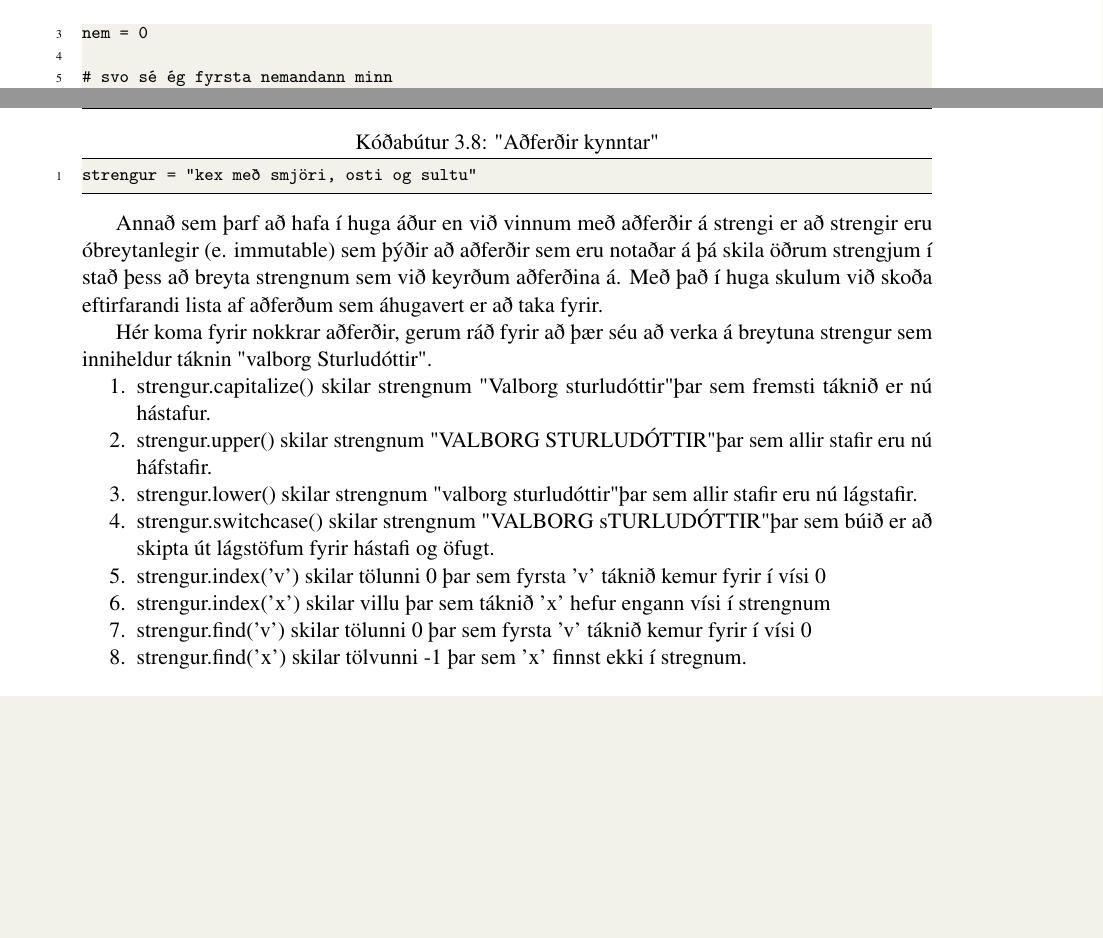
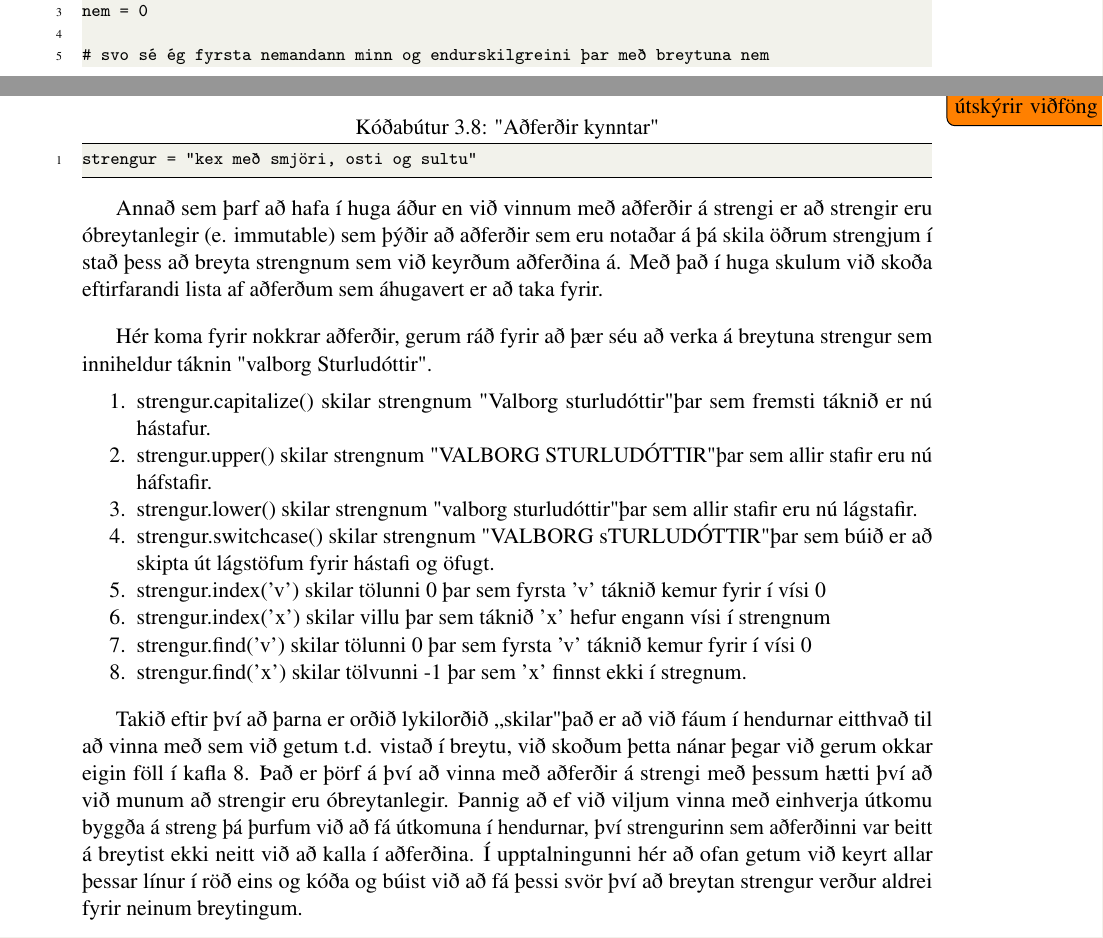
Before and after one commit to valborg/Python-fyrir-byrjendur, a LaTeX thesis (main.tex, which reads strengir.tex, tolurogbreytur.tex): two parts of pages 20 and 25 of 47 before the commit and two parts of pages 21 and 27 of 49 after it, joined at a grey line, cut so that both start at the same text, the shorter picture padded with empty space. Compiled offline with pdfLaTeX.

Commit message:
meira um strengi
og merking á sections og fleira

```diff
--- a/strengir.tex
+++ b/strengir.tex
@@ -190,9 +200,10 @@ strengur = "kex með smjöri, osti og sultu"
 
 Annað sem þarf að hafa í huga áður en við vinnum með aðferðir á strengi er að strengir eru óbreytanlegir (e. immutable) sem þýðir að aðferðir sem eru notaðar á þá skila öðrum strengjum í stað þess að breyta strengnum sem við keyrðum aðferðina á.
 Með það í huga skulum við skoða eftirfarandi lista af aðferðum sem áhugavert er að taka fyrir.
+\vspace{10px}
 
 Hér koma fyrir nokkrar aðferðir, gerum ráð fyrir að þær séu að verka á breytuna strengur sem inniheldur táknin "valborg Sturludóttir".
-
+\vspace{5px}
 \begin{enumerate}
 	\item strengur.capitalize() skilar strengnum "Valborg sturludóttir" þar sem fremsti táknið er nú hástafur.
 	\item strengur.upper() skilar strengnum "VALBORG STURLUDÓTTIR" þar sem allir stafir eru nú háfstafir.
@@ -203,3 +214,9 @@ Hér koma fyrir nokkrar aðferðir, gerum ráð fyrir að þær séu að verka
 	\item strengur.find('v') skilar tölunni 0 þar sem fyrsta 'v' táknið kemur fyrir í vísi 0
 	\item strengur.find('x') skilar tölvunni -1 þar sem 'x' finnst ekki í stregnum.
 \end{enumerate}
+\vspace{10px}
+
+Takið eftir því að þarna er orðið lykilorðið ,,skilar" það er að við fáum í hendurnar eitthvað til að vinna með sem við getum t.d. vistað í breytu, við skoðum þetta nánar þegar við gerum okkar eigin föll í kafla \ref{k:föll}.
+Það er þörf á því að vinna með aðferðir á strengi með þessum hætti því að við munum að strengir eru óbreytanlegir.
+Þannig að ef við viljum vinna með einhverja útkomu byggða á streng þá þurfum við að fá útkomuna í hendurnar, því strengurinn sem aðferðinni var beitt á breytist ekki neitt við að kalla í aðferðina.
+Í upptalningunni hér að ofan getum við keyrt allar þessar línur í röð eins og kóða og búist við að fá þessi svör því að breytan strengur verður aldrei fyrir neinum breytingum.
--- a/tolurogbreytur.tex
+++ b/tolurogbreytur.tex
@@ -223,12 +219,12 @@ Að því sögðu þá þurfum við að skoða breytur nokkuð betur áður en v
 Við erum búin að skoða reiknivirkja og gildisveitingu, og nú ætlum við að skoða \textit{reiknivirkjagildisveitingu} þar sem við uppfærum gildi í breytu með því að nota reiknivirkja eins og + eða - með gildisveitingu =.
 Þetta sést betur í kóðabút
 
-\begin{lstlisting}[caption="Reiknivirkjagildisveiting"]
+\begin{lstlisting}[caption="Reiknivirkjagildisveiting", label=lst:reiknivirkjagildisveiting]
 # ég ætla að telja nemendur inn í stofuna
 # ég byrja með 0 nemendur
 nem = 0
 
-# svo sé ég fyrsta nemandann minn
+# svo sé ég fyrsta nemandann minn og endurskilgreini þar með breytuna nem
 nem = nem + 1
 
 # þá uppfæri ég gildið sem nem breytan inniheldur og er hún núna það sem hún var (0) + 1, ef ég keyrði þessa línu aftur væri það orðið að (1) + 1 og svo koll af kolli eftir því sem ég keyri þessa línu oftar
```
Also changed, not shown: listar.tex (+4 -1 lines), lykkjur.tex (+5 -1 lines), main.tex (+1 -1 lines), main.pdf, strengir.tex (10 more changed lines), tolurogbreytur.tex (4 more changed lines), 6 other files.
